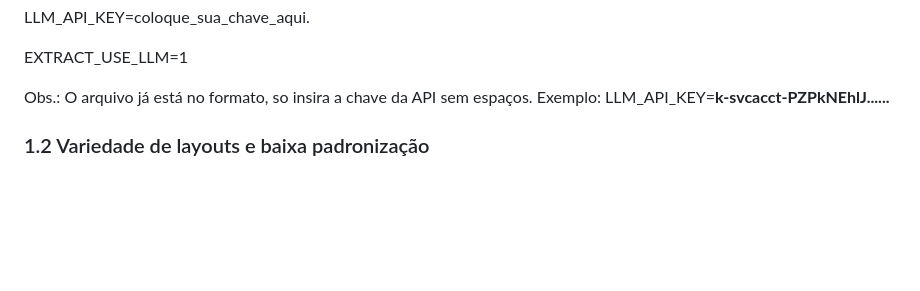
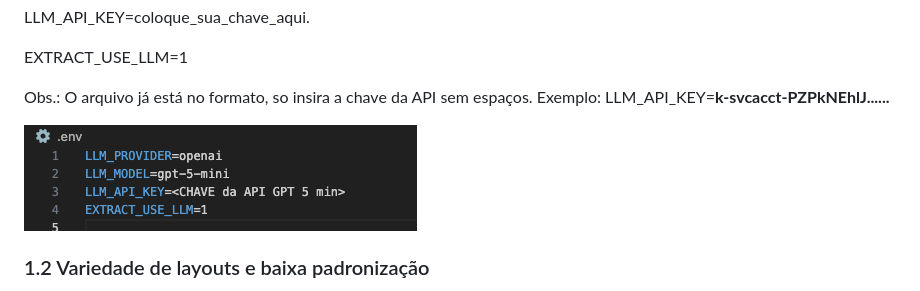
Before and after one commit to thiagocarmoeng/enter_ai_fellowship, a Markdown page: README.md, the part around the change. Drawn GitHub-style; pictures changed too: docs/arquivo_env.png (added); blank space fills up the shorter version.

```diff
--- a/README.md
+++ b/README.md
@@ -34,6 +34,7 @@ EXTRACT_USE_LLM=1
 Obs.: O arquivo já está no formato, so insira a chave da API sem espaços.
 Exemplo: LLM_API_KEY=**k-svcacct-PZPkNEhlJ......**
 
+![arquivo_env](docs/arquivo_env.png)
 
 ### 1.2 Variedade de layouts e baixa padronização
 **Desafio:** fontes com layouts diferentes (e.g., `tela_sistema_1.pdf`, `tela_sistema_2.pdf`, `tela_sistema_3.pdf`, carteiras OAB de formatos variados).
```
